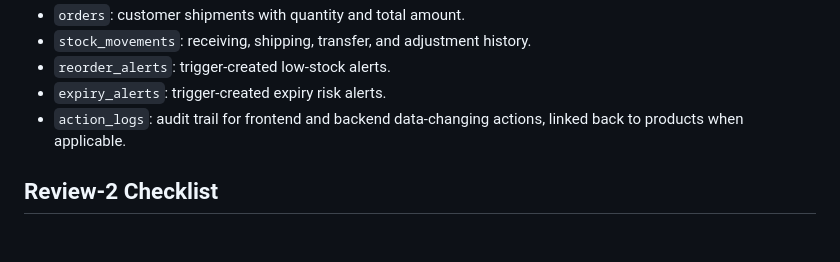
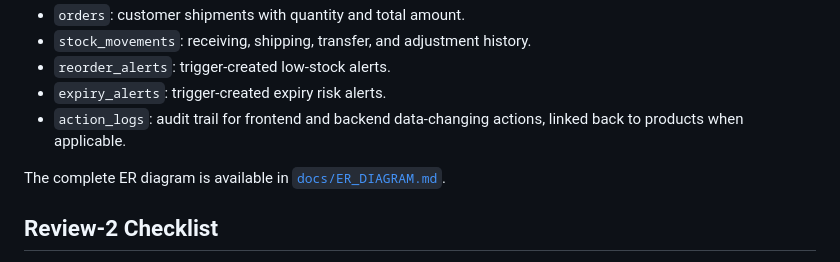
Before and after one commit to sidhesh0706/warehouselogistics, a Markdown page: README.md, the part around the change. GitHub-like rendering; blank space fills up the shorter version.

Commit message:
Add accurate ER diagram

```diff
--- a/README.md
+++ b/README.md
@@ -76,6 +76,8 @@ Then open `http://127.0.0.1:8000`.
 - `expiry_alerts`: trigger-created expiry risk alerts.
 - `action_logs`: audit trail for frontend and backend data-changing actions, linked back to products when applicable.
 
+The complete ER diagram is available in [`docs/ER_DIAGRAM.md`](docs/ER_DIAGRAM.md).
+
 ## Review-2 Checklist
 
 - Minimum 5 entities: the project has suppliers, products, warehouses, inventory, orders, stock movements, reorder alerts, and expiry alerts.
```
Also changed, not shown: docs/ER_DIAGRAM.md (added, +126 -0 lines).
